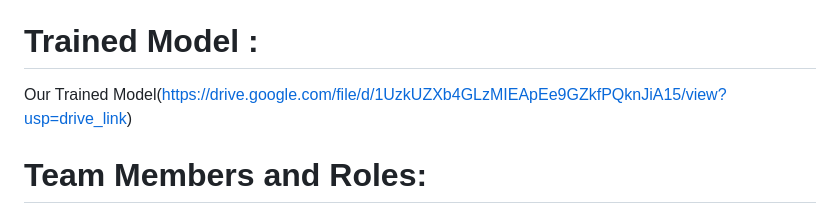
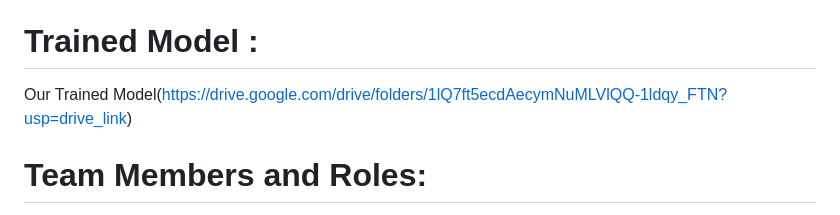
Before and after one commit to next-in-cmd/SPOOFY, a Markdown page: README.md, the part around the change. Rendered like a GitHub page.

```diff
--- a/README.md
+++ b/README.md
@@ -41,7 +41,7 @@
 **•	Cloud Services:** AWS/Docker for scalable infrastructure and deployment.
 
  # Trained Model :
- Our Trained Model(https://drive.google.com/file/d/1UzkUZXb4GLzMIEApEe9GZkfPQknJiA15/view?usp=drive_link)
+ Our Trained Model(https://drive.google.com/drive/folders/1lQ7ft5ecdAecymNuMLVlQQ-1ldqy_FTN?usp=drive_link)
 
  #  Team Members and Roles:
  **Omkar Biradar : Model Deployment**
```
